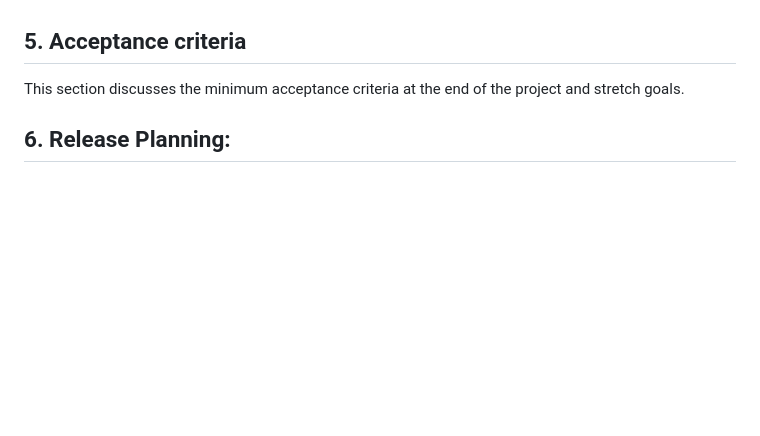
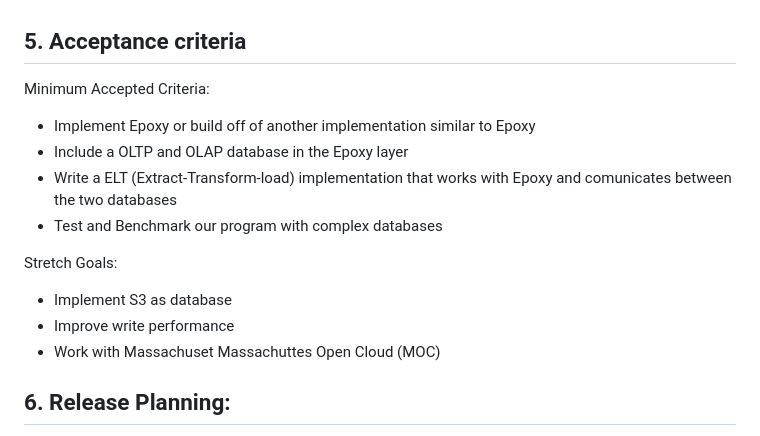
Before and after one commit to EC528-Fall-2024/hybrid-tx-analytical-epoxy, a Markdown page: README.md, the part around the change. Drawn GitHub-style; blank space fills up the shorter version.

Commit message:
Update README.md
updated 5

```diff
--- a/README.md
+++ b/README.md
@@ -55,7 +55,19 @@ This section discusses the implications and reasons of the design decisions made
 
 ## 5. Acceptance criteria
 
-This section discusses the minimum acceptance criteria at the end of the project and stretch goals.
+Minimum Accepted Criteria:
+
+-   Implement Epoxy or build off of another implementation  similar to Epoxy
+-   Include a OLTP and OLAP database in the Epoxy layer
+-   Write a ELT (Extract-Transform-load) implementation that works with Epoxy and comunicates between the two databases
+-   Test and Benchmark our program with complex databases
+
+Stretch Goals:
+
+-   Implement S3 as database
+-   Improve write performance
+-   Work with Massachuset Massachuttes Open Cloud (MOC)
+
 
 ## 6.  Release Planning:
 
```
